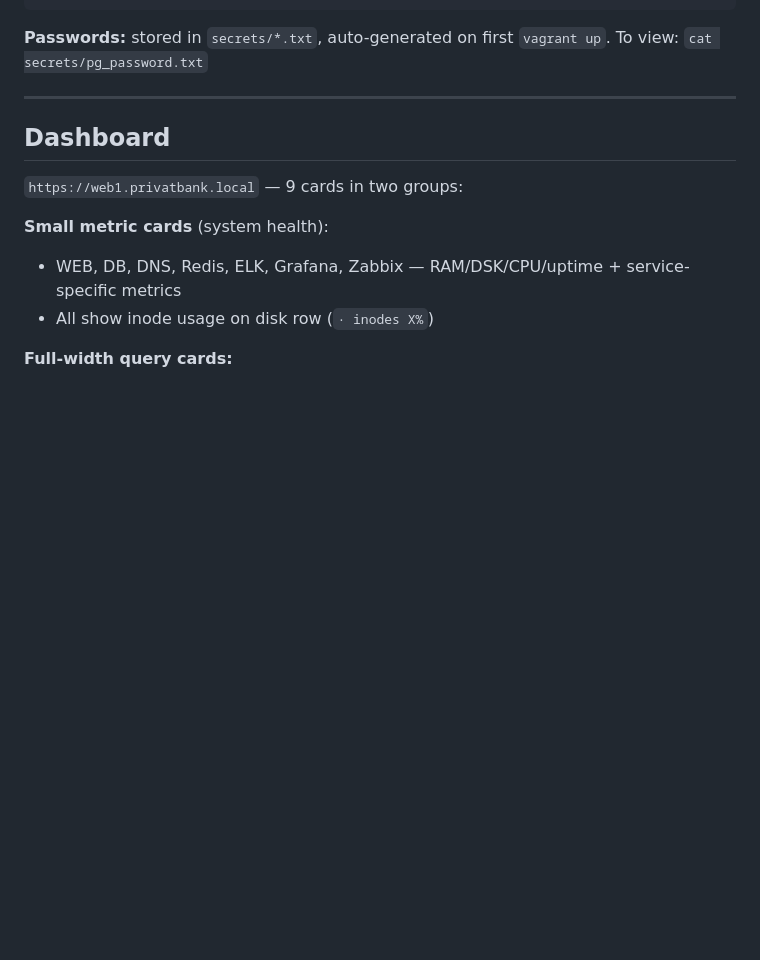
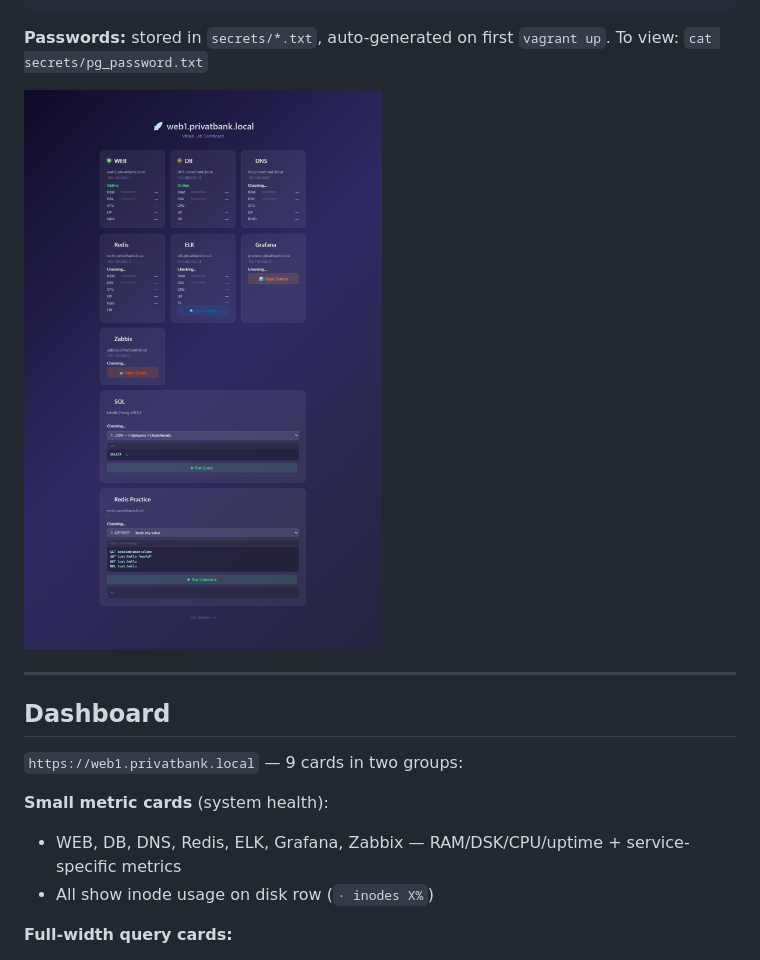
Before and after one commit to mikfilldev/privatbank-tech-support-prep, a Markdown page: README.md, the part around the change. Drawn GitHub-style; pictures changed too: web/screenshot.png (added); blank space fills up the shorter version.

Commit message:
Add dashboard screenshot to README

```diff
--- a/README.md
+++ b/README.md
@@ -73,6 +73,8 @@ vagrant up
 
 **Passwords:** stored in `secrets/*.txt`, auto-generated on first `vagrant up`.
 To view: `cat secrets/pg_password.txt`
+
+![Dashboard Screenshot](web/screenshot.png)
 
 ---
 
```
